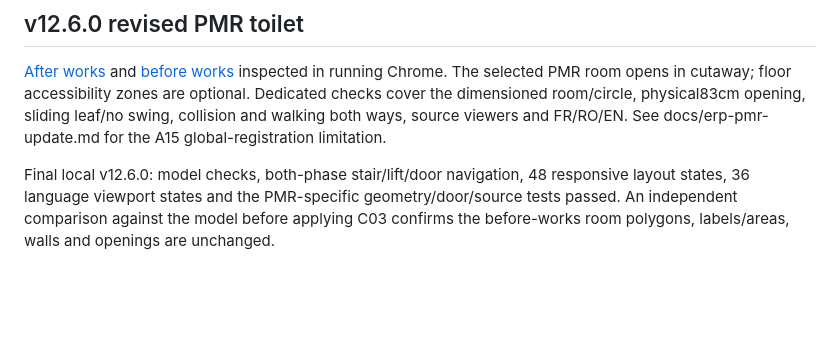
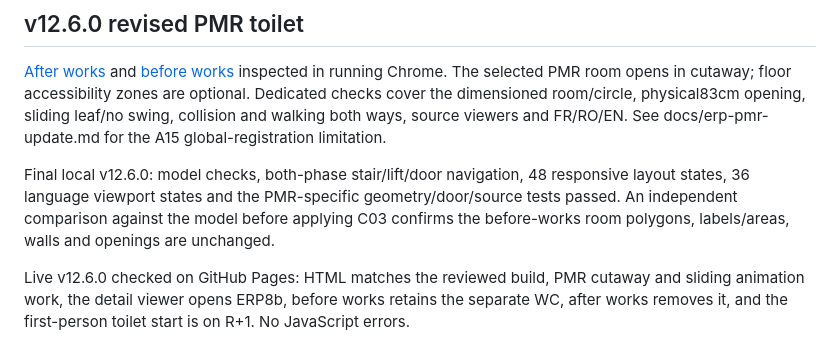
Before and after one commit to lucianstuparu/casa-artlia-3d, a Markdown page: SCREENS.md, the part around the change. GitHub-like rendering; blank space fills up the shorter version.

Commit message:
Record live verification of revised PMR layout

```diff
--- a/SCREENS.md
+++ b/SCREENS.md
@@ -33,3 +33,5 @@ Live v12.5.0 verified on GitHub Pages: published HTML matches the reviewed build
 [After works](docs/images/pmr-after.png) and [before works](docs/images/pmr-before.png) inspected in running Chrome. The selected PMR room opens in cutaway; floor accessibility zones are optional. Dedicated checks cover the dimensioned room/circle, physical83cm opening, sliding leaf/no swing, collision and walking both ways, source viewers and FR/RO/EN. See docs/erp-pmr-update.md for the A15 global-registration limitation.
 
 Final local v12.6.0: model checks, both-phase stair/lift/door navigation, 48 responsive layout states, 36 language viewport states and the PMR-specific geometry/door/source tests passed. An independent comparison against the model before applying C03 confirms the before-works room polygons, labels/areas, walls and openings are unchanged.
+
+Live v12.6.0 checked on GitHub Pages: HTML matches the reviewed build, PMR cutaway and sliding animation work, the detail viewer opens ERP8b, before works retains the separate WC, after works removes it, and the first-person toilet start is on R+1. No JavaScript errors.
```
